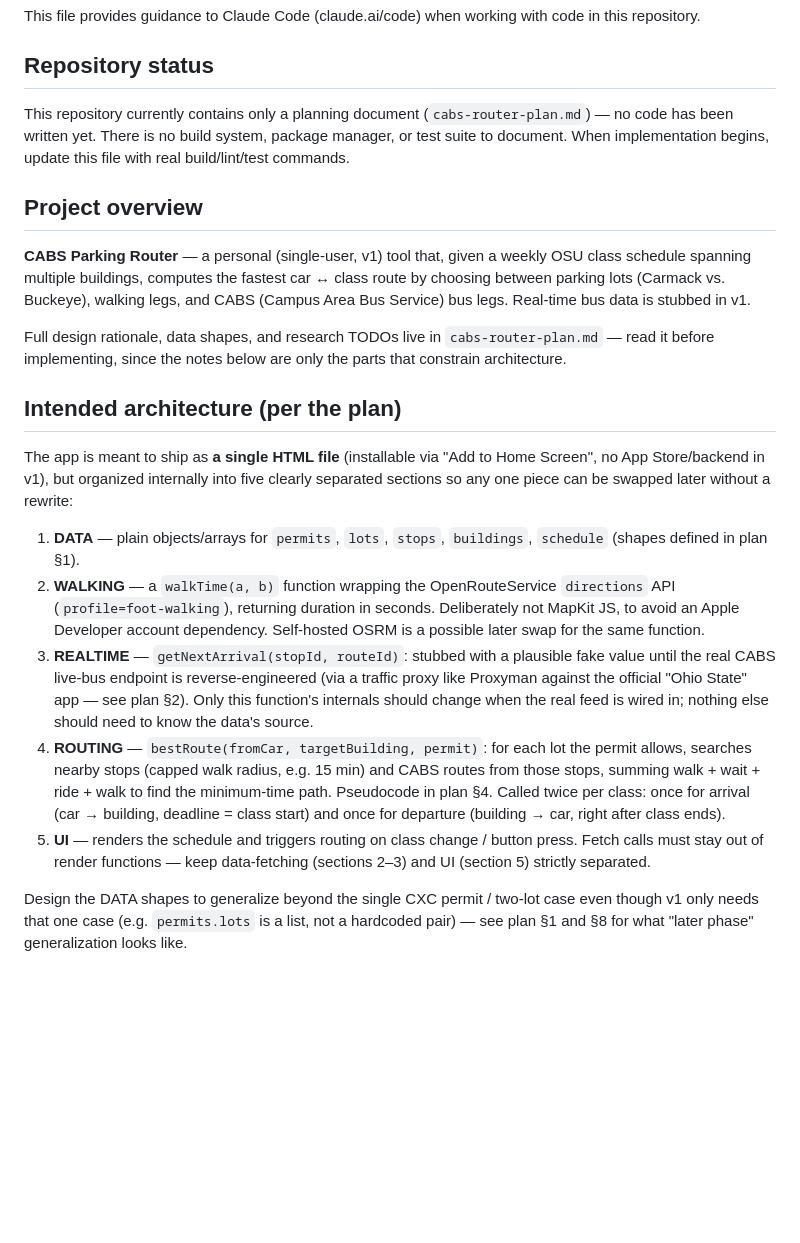
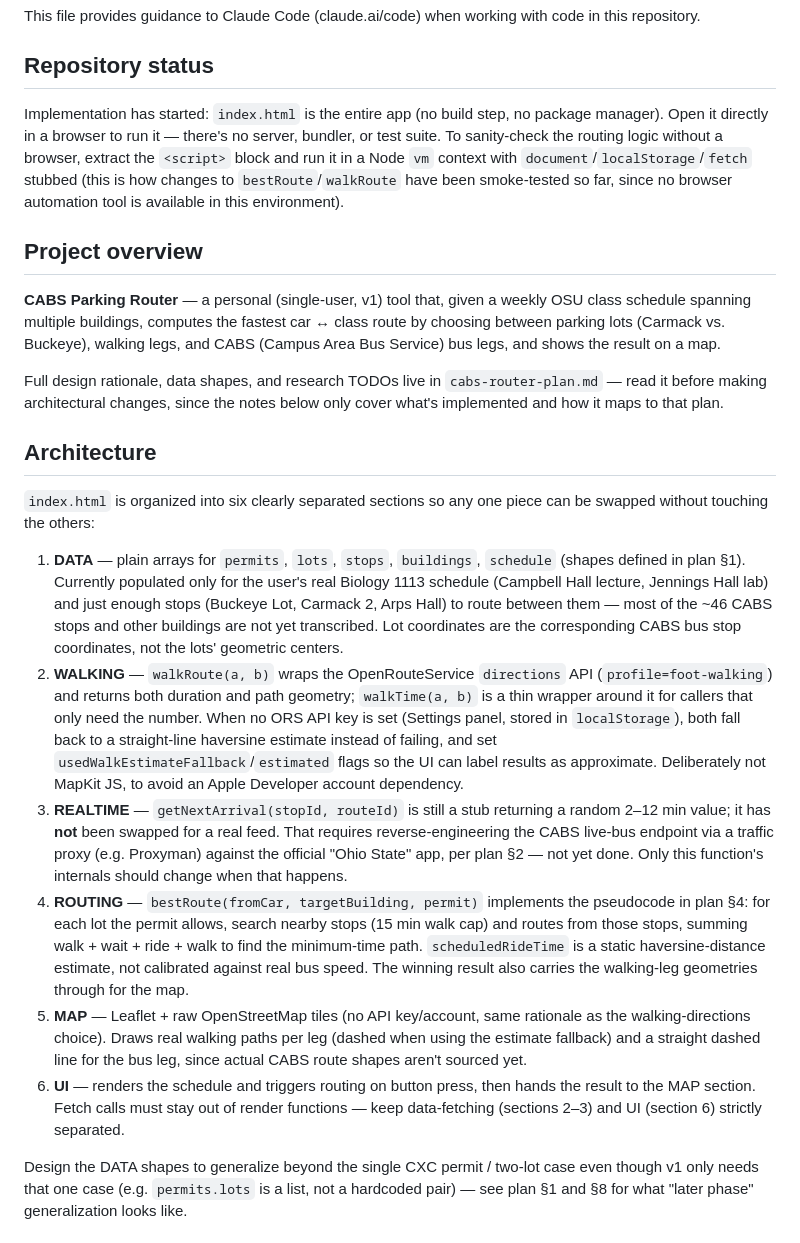
Before and after one commit to Elijahrunner123-hash/Osu-bus-app, a Markdown page: CLAUDE.md, the part around the change. GitHub-like rendering; blank space fills up the shorter version.

Commit message:
Update CLAUDE.md to reflect actual implementation
Repo now has real code (index.html, 6 sections including the map), not
just the planning doc. Notes which pieces are still stubbed (real-time
bus feed) vs. real (walking directions, given an ORS key) so future
sessions don't assume more is done than actually is.

```diff
--- a/CLAUDE.md
+++ b/CLAUDE.md
@@ -4,23 +4,24 @@ This file provides guidance to Claude Code (claude.ai/code) when working with co
 
 ## Repository status
 
-This repository currently contains only a planning document (`cabs-router-plan.md`) — no code has been written yet. There is no build system, package manager, or test suite to document. When implementation begins, update this file with real build/lint/test commands.
+Implementation has started: `index.html` is the entire app (no build step, no package manager). Open it directly in a browser to run it — there's no server, bundler, or test suite. To sanity-check the routing logic without a browser, extract the `<script>` block and run it in a Node `vm` context with `document`/`localStorage`/`fetch` stubbed (this is how changes to `bestRoute`/`walkRoute` have been smoke-tested so far, since no browser automation tool is available in this environment).
 
 ## Project overview
 
-**CABS Parking Router** — a personal (single-user, v1) tool that, given a weekly OSU class schedule spanning multiple buildings, computes the fastest car ↔ class route by choosing between parking lots (Carmack vs. Buckeye), walking legs, and CABS (Campus Area Bus Service) bus legs. Real-time bus data is stubbed in v1.
+**CABS Parking Router** — a personal (single-user, v1) tool that, given a weekly OSU class schedule spanning multiple buildings, computes the fastest car ↔ class route by choosing between parking lots (Carmack vs. Buckeye), walking legs, and CABS (Campus Area Bus Service) bus legs, and shows the result on a map.
 
-Full design rationale, data shapes, and research TODOs live in `cabs-router-plan.md` — read it before implementing, since the notes below are only the parts that constrain architecture.
+Full design rationale, data shapes, and research TODOs live in `cabs-router-plan.md` — read it before making architectural changes, since the notes below only cover what's implemented and how it maps to that plan.
 
-## Intended architecture (per the plan)
+## Architecture
 
-The app is meant to ship as **a single HTML file** (installable via "Add to Home Screen", no App Store/backend in v1), but organized internally into five clearly separated sections so any one piece can be swapped later without a rewrite:
+`index.html` is organized into six clearly separated sections so any one piece can be swapped without touching the others:
 
-1. **DATA** — plain objects/arrays for `permits`, `lots`, `stops`, `buildings`, `schedule` (shapes defined in plan §1).
-2. **WALKING** — a `walkTime(a, b)` function wrapping the OpenRouteService `directions` API (`profile=foot-walking`), returning duration in seconds. Deliberately not MapKit JS, to avoid an Apple Developer account dependency. Self-hosted OSRM is a possible later swap for the same function.
-3. **REALTIME** — `getNextArrival(stopId, routeId)`: stubbed with a plausible fake value until the real CABS live-bus endpoint is reverse-engineered (via a traffic proxy like Proxyman against the official "Ohio State" app — see plan §2). Only this function's internals should change when the real feed is wired in; nothing else should need to know the data's source.
-4. **ROUTING** — `bestRoute(fromCar, targetBuilding, permit)`: for each lot the permit allows, searches nearby stops (capped walk radius, e.g. 15 min) and CABS routes from those stops, summing walk + wait + ride + walk to find the minimum-time path. Pseudocode in plan §4. Called twice per class: once for arrival (car → building, deadline = class start) and once for departure (building → car, right after class ends).
-5. **UI** — renders the schedule and triggers routing on class change / button press. Fetch calls must stay out of render functions — keep data-fetching (sections 2–3) and UI (section 5) strictly separated.
+1. **DATA** — plain arrays for `permits`, `lots`, `stops`, `buildings`, `schedule` (shapes defined in plan §1). Currently populated only for the user's real Biology 1113 schedule (Campbell Hall lecture, Jennings Hall lab) and just enough stops (Buckeye Lot, Carmack 2, Arps Hall) to route between them — most of the ~46 CABS stops and other buildings are not yet transcribed. Lot coordinates are the corresponding CABS bus stop coordinates, not the lots' geometric centers.
+2. **WALKING** — `walkRoute(a, b)` wraps the OpenRouteService `directions` API (`profile=foot-walking`) and returns both duration and path geometry; `walkTime(a, b)` is a thin wrapper around it for callers that only need the number. When no ORS API key is set (Settings panel, stored in `localStorage`), both fall back to a straight-line haversine estimate instead of failing, and set `usedWalkEstimateFallback`/`estimated` flags so the UI can label results as approximate. Deliberately not MapKit JS, to avoid an Apple Developer account dependency.
+3. **REALTIME** — `getNextArrival(stopId, routeId)` is still a stub returning a random 2–12 min value; it has **not** been swapped for a real feed. That requires reverse-engineering the CABS live-bus endpoint via a traffic proxy (e.g. Proxyman) against the official "Ohio State" app, per plan §2 — not yet done. Only this function's internals should change when that happens.
+4. **ROUTING** — `bestRoute(fromCar, targetBuilding, permit)` implements the pseudocode in plan §4: for each lot the permit allows, search nearby stops (15 min walk cap) and routes from those stops, summing walk + wait + ride + walk to find the minimum-time path. `scheduledRideTime` is a static haversine-distance estimate, not calibrated against real bus speed. The winning result also carries the walking-leg geometries through for the map.
+5. **MAP** — Leaflet + raw OpenStreetMap tiles (no API key/account, same rationale as the walking-directions choice). Draws real walking paths per leg (dashed when using the estimate fallback) and a straight dashed line for the bus leg, since actual CABS route shapes aren't sourced yet.
+6. **UI** — renders the schedule and triggers routing on button press, then hands the result to the MAP section. Fetch calls must stay out of render functions — keep data-fetching (sections 2–3) and UI (section 6) strictly separated.
 
 Design the DATA shapes to generalize beyond the single CXC permit / two-lot case even though v1 only needs that one case (e.g. `permits.lots` is a list, not a hardcoded pair) — see plan §1 and §8 for what "later phase" generalization looks like.
 
```
